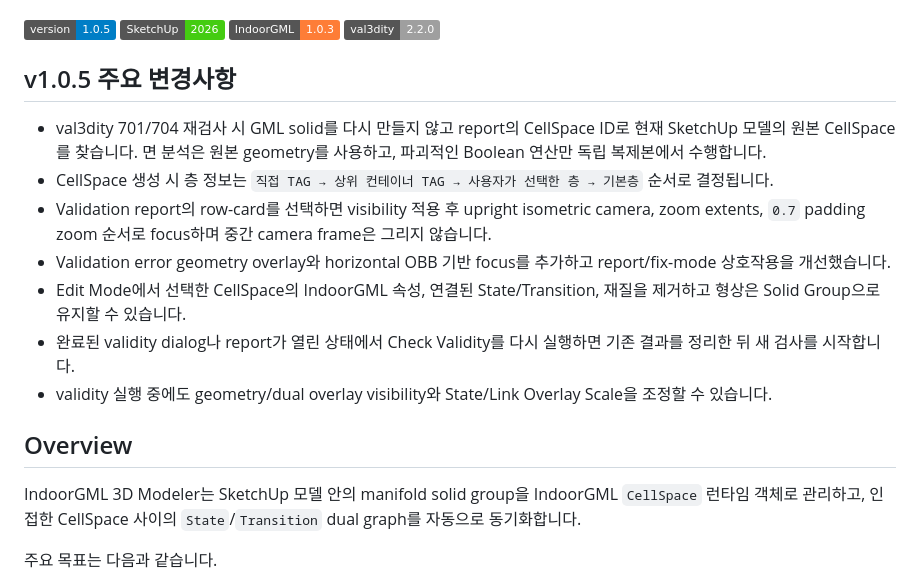
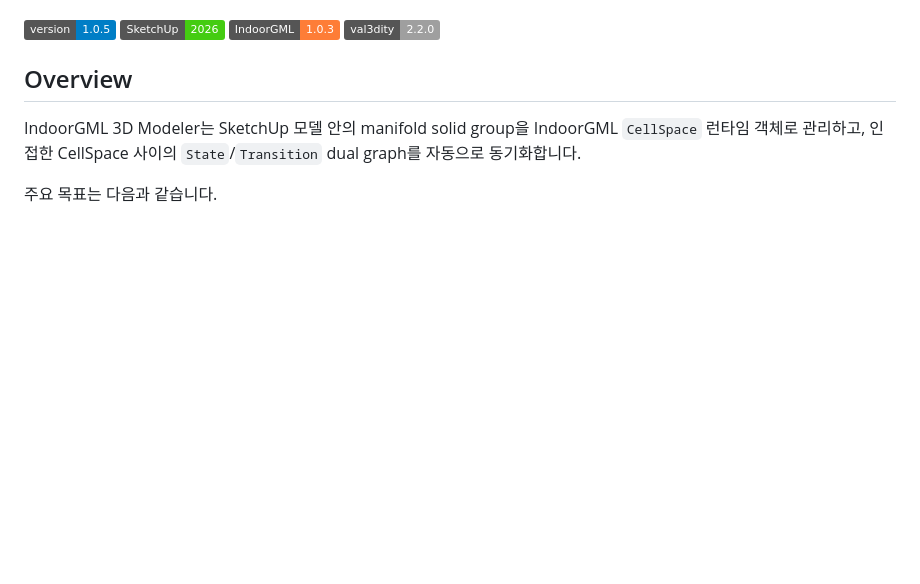
Before and after one commit to UlolSkpProject/IndoorGML_3DSpace_Modeler, a Markdown page: Readme.md, the part around the change. Drawn GitHub-style; badges without logos; blank space fills up the shorter version.

Commit message:
fix : fix Readme

```diff
--- a/Readme.md
+++ b/Readme.md
@@ -8,16 +8,6 @@
 ![SketchUp](https://img.shields.io/badge/SketchUp-2026-brightgreen)
 ![IndoorGML](https://img.shields.io/badge/IndoorGML-1.0.3-orange)
 ![val3dity](https://img.shields.io/badge/val3dity-2.2.0-lightgrey)
-
-## v1.0.5 주요 변경사항
-
-- val3dity 701/704 재검사 시 GML solid를 다시 만들지 않고 report의 CellSpace ID로 현재 SketchUp 모델의 원본 CellSpace를 찾습니다. 면 분석은 원본 geometry를 사용하고, 파괴적인 Boolean 연산만 독립 복제본에서 수행합니다.
-- CellSpace 생성 시 층 정보는 `직접 TAG → 상위 컨테이너 TAG → 사용자가 선택한 층 → 기본층` 순서로 결정됩니다.
-- Validation report의 row-card를 선택하면 visibility 적용 후 upright isometric camera, zoom extents, `0.7` padding zoom 순서로 focus하며 중간 camera frame은 그리지 않습니다.
-- Validation error geometry overlay와 horizontal OBB 기반 focus를 추가하고 report/fix-mode 상호작용을 개선했습니다.
-- Edit Mode에서 선택한 CellSpace의 IndoorGML 속성, 연결된 State/Transition, 재질을 제거하고 형상은 Solid Group으로 유지할 수 있습니다.
-- 완료된 validity dialog나 report가 열린 상태에서 Check Validity를 다시 실행하면 기존 결과를 정리한 뒤 새 검사를 시작합니다.
-- validity 실행 중에도 geometry/dual overlay visibility와 State/Link Overlay Scale을 조정할 수 있습니다.
 
 ## Overview
 
```
